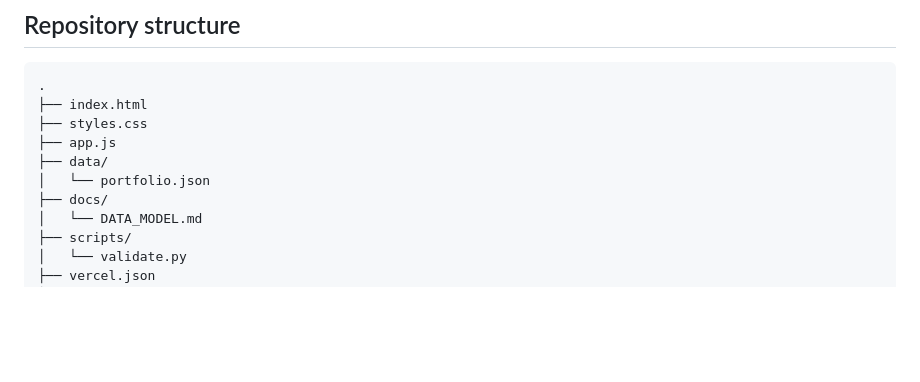
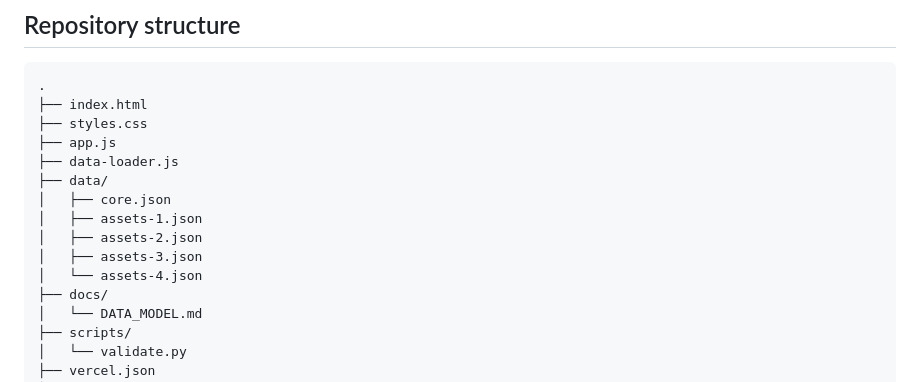
Before and after one commit to raamnandhakumar-eng/meta-energy-portfolio-tracker, a Markdown page: README.md, the part around the change. Rendered like a GitHub page; blank space fills up the shorter version.

Commit message:
Document split data structure for Vercel

```diff
--- a/README.md
+++ b/README.md
@@ -64,8 +64,13 @@ The repository is ready for a static Vercel deployment. Import the GitHub reposi
 ├── index.html
 ├── styles.css
 ├── app.js
+├── data-loader.js
 ├── data/
-│   └── portfolio.json
+│   ├── core.json
+│   ├── assets-1.json
+│   ├── assets-2.json
+│   ├── assets-3.json
+│   └── assets-4.json
 ├── docs/
 │   └── DATA_MODEL.md
 ├── scripts/
```
